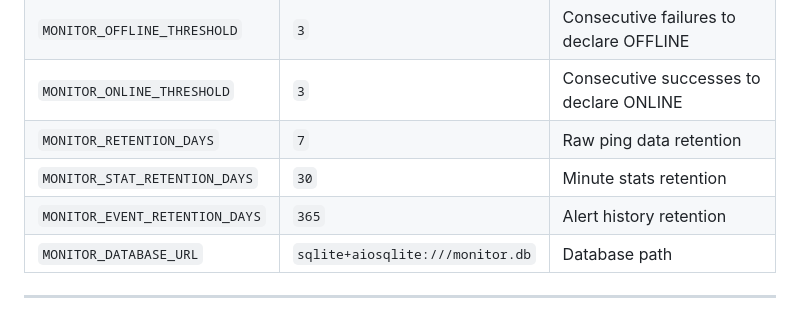
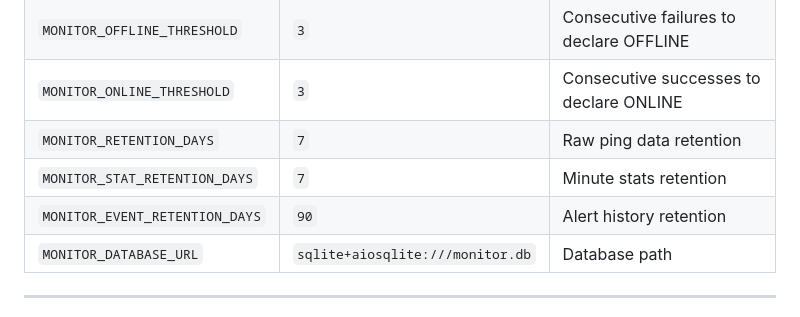
Before and after one commit to unkthexvii/network-monitor, a Markdown page: README.md, the part around the change. Drawn GitHub-style.

Commit message:
docs: update config table defaults in README to match code (7d/90d)

```diff
--- a/README.md
+++ b/README.md
@@ -107,8 +107,8 @@ All settings are in `core/config.py`. Override via environment variables:
 | `MONITOR_OFFLINE_THRESHOLD` | `3` | Consecutive failures to declare OFFLINE |
 | `MONITOR_ONLINE_THRESHOLD` | `3` | Consecutive successes to declare ONLINE |
 | `MONITOR_RETENTION_DAYS` | `7` | Raw ping data retention |
-| `MONITOR_STAT_RETENTION_DAYS` | `30` | Minute stats retention |
-| `MONITOR_EVENT_RETENTION_DAYS` | `365` | Alert history retention |
+| `MONITOR_STAT_RETENTION_DAYS` | `7` | Minute stats retention |
+| `MONITOR_EVENT_RETENTION_DAYS` | `90` | Alert history retention |
 | `MONITOR_DATABASE_URL` | `sqlite+aiosqlite:///monitor.db` | Database path |
 
 ---
```
